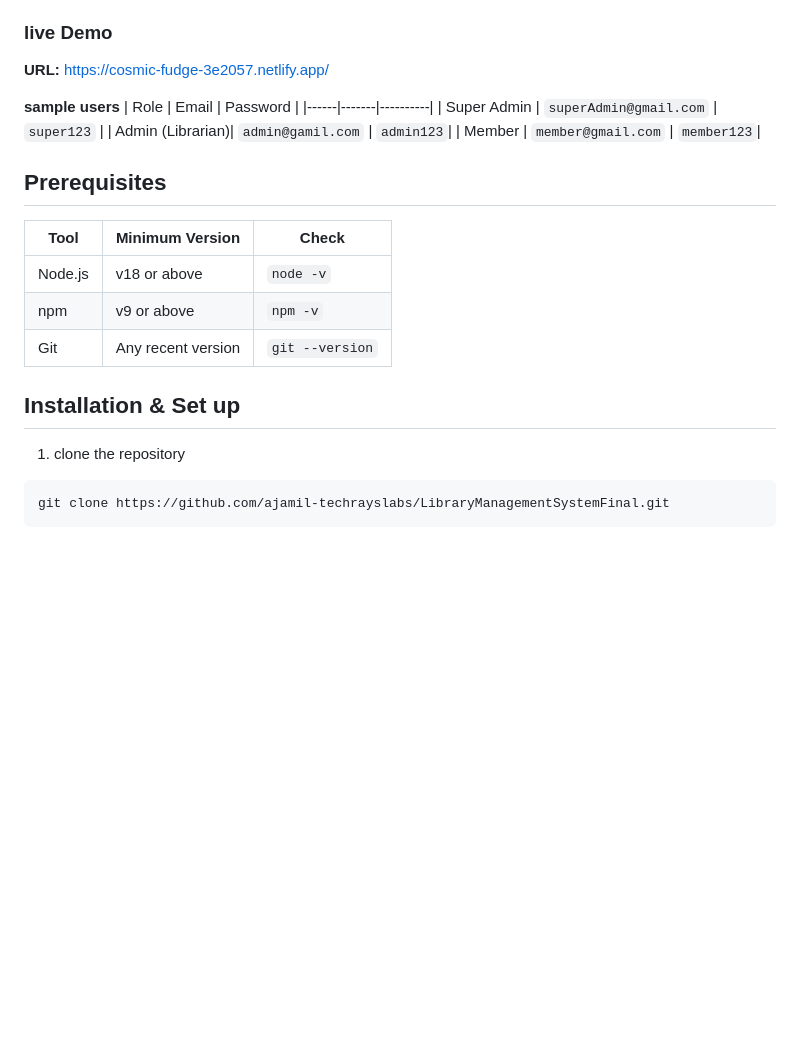
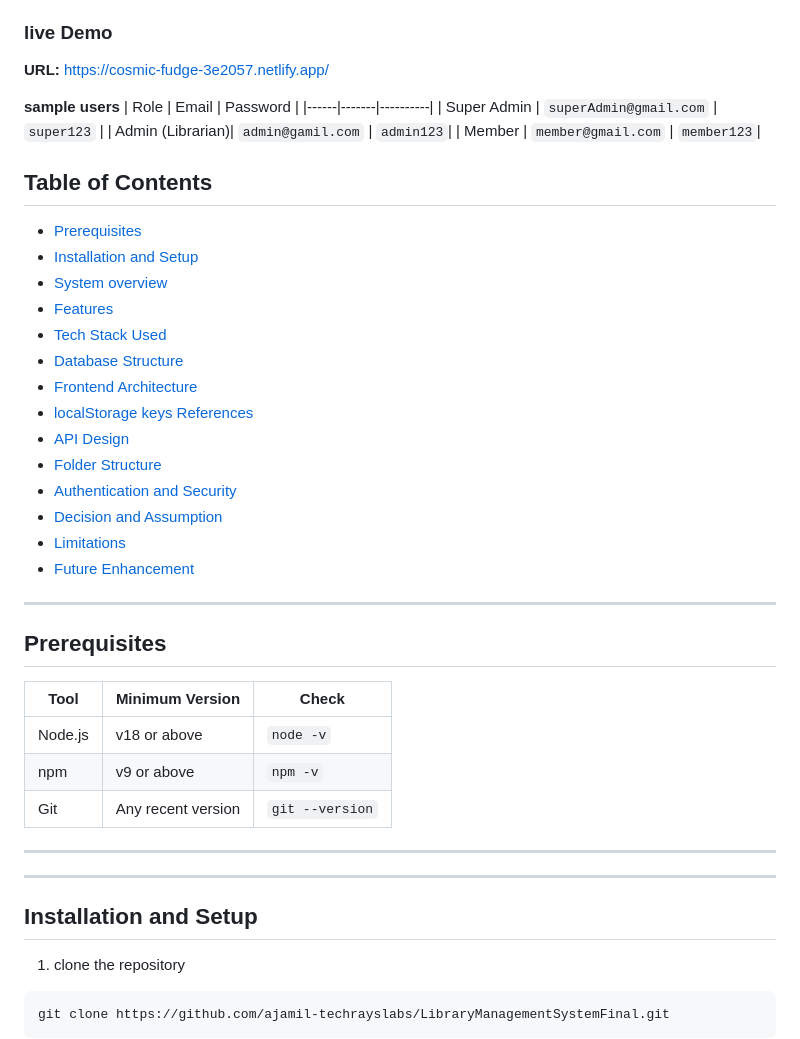
Before and after one commit to ajamil-techrayslabs/LibrarymanagmentSystem, a Markdown page: README.md, the part around one of its changes. Rendered like a GitHub page; blank space fills up the shorter version.

````diff
--- a/README.md
+++ b/README.md
@@ -17,6 +17,23 @@ Developers can refers to the SRS documentations : docs/srs.docx
 | Admin (Librarian)| `admin@gamil.com` | `admin123`|
 | Member | `member@gmail.com` | `member123`|
 
+##  Table of Contents
+- [Prerequisites](#prerequisites)
+- [Installation and Setup](#installation-and-setup)
+- [System overview](#system-overview)
+- [Features](#features)
+- [Tech Stack Used](#tech-stack-used)
+- [Database Structure](#database-structure)
+- [Frontend Architecture](#frontend-architecture)
+- [localStorage keys References](#localstorage-keys-references)
+- [API Design](#api-design)
+- [Folder Structure](#folder-structure)
+- [ Authentication and Security](#authentication-and-security)
+- [Decision and Assumption](#decision-and-assumption)
+- [Limitations](#limitation)
+- [Future Enhancement](#future-enhancement)
+
+---
 ##  Prerequisites
 
 | Tool | Minimum Version | Check |
@@ -25,7 +42,10 @@ Developers can refers to the SRS documentations : docs/srs.docx
 | npm | v9 or above | `npm -v` |
 | Git | Any recent version | `git --version` |
 
-## Installation & Set up
+---
+---
+
+## Installation and Setup
 1. clone the repository
 ```bash
 git clone https://github.com/ajamil-techrayslabs/LibraryManagementSystemFinal.git
````
Also changed, not shown: other parts of README.md (+3 -1 lines).
